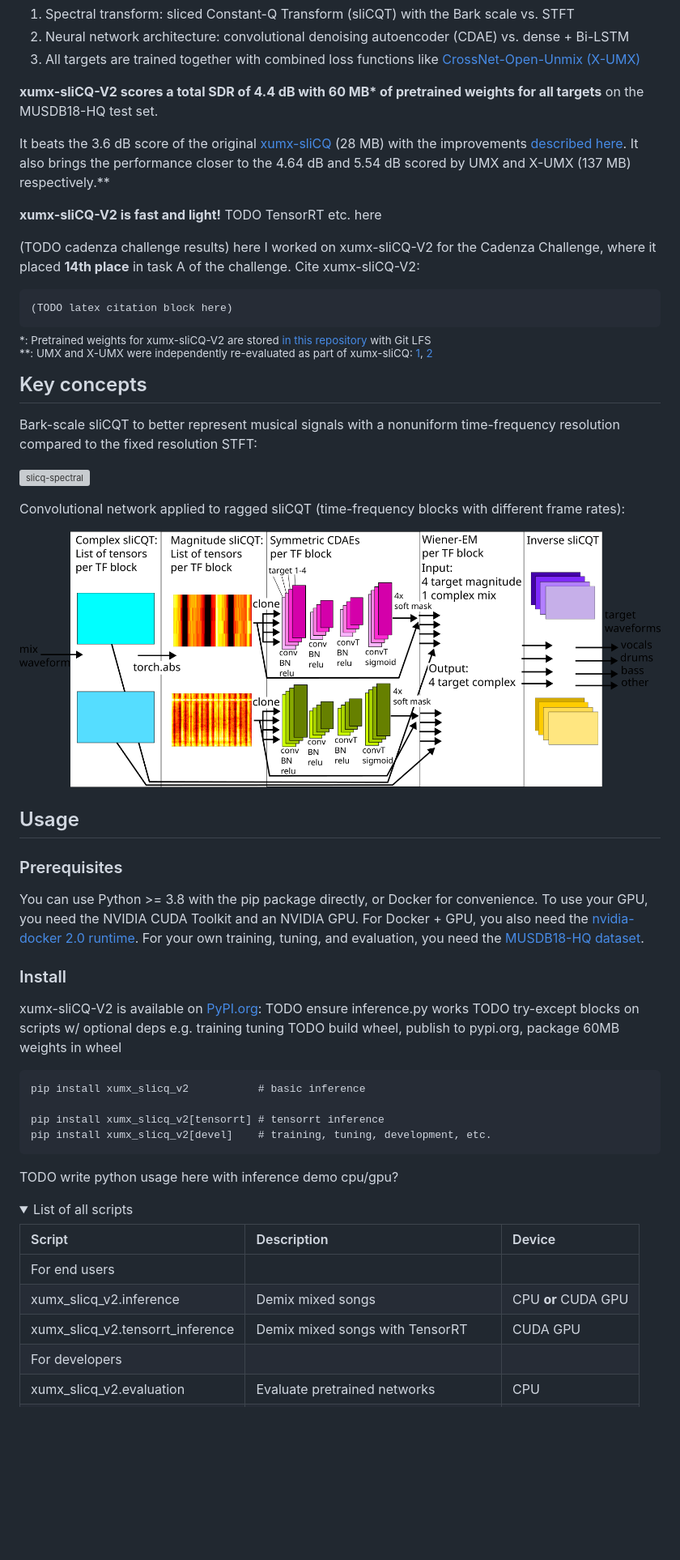
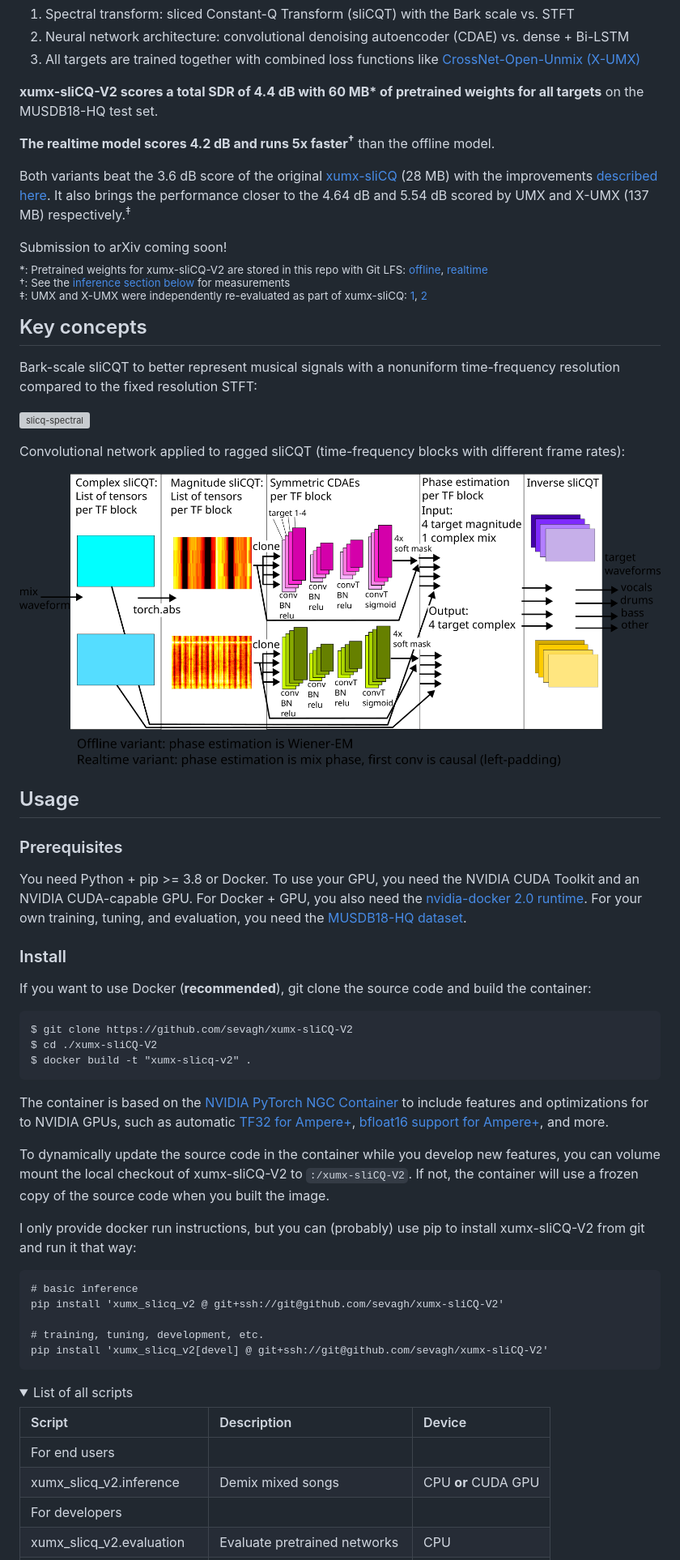
Before and after one commit to sevagh/xumx-sliCQ, a Markdown page: README.md, the part around one of its changes. Shown at 81% size. Drawn GitHub-style; pictures changed too: .github/slicq_diagram.png; folded sections open; blank space fills up the shorter version; grey boxes are pictures that could not be loaded.

Commit message:
Improve realtime support

````diff
--- a/README.md
+++ b/README.md
@@ -20,24 +25,34 @@ It demixes a musical mixture into stems (vocals/drums/bass/other) by masking the
 
 **xumx-sliCQ-V2 scores a total SDR of 4.4 dB with 60 MB\* of pretrained weights for all targets** on the MUSDB18-HQ test set.
 
-It beats the 3.6 dB score of the original [xumx-sliCQ](https://github.com/sevagh/xumx-sliCQ) (28 MB) with the improvements [described here](#improvements-over-xumx-slicq). It also brings the performance closer to the 4.64 dB and 5.54 dB scored by UMX and X-UMX (137 MB) respectively.\*\*
+**The realtime model scores 4.2 dB and runs 5x faster<sup>†</sup>** than the offline model.
 
-**xumx-sliCQ-V2 is fast and light!** TODO TensorRT etc. here
+Both variants beat the 3.6 dB score of the original [xumx-sliCQ](https://github.com/sevagh/xumx-sliCQ) (28 MB) with the improvements [described here](#improvements-over-xumx-slicq). It also brings the performance closer to the 4.64 dB and 5.54 dB scored by UMX and X-UMX (137 MB) respectively.<sup>‡</sup>
 
-(TODO cadenza challenge results) here I worked on xumx-sliCQ-V2 for the Cadenza Challenge, where it placed **14th place** in task A of the challenge. Cite xumx-sliCQ-V2:
+Submission to arXiv coming soon!
+
+<!--
+Cite xumx-sliCQ-V2:
 ```
 (TODO latex citation block here)
-```
+write arxiv paper
+```-->
 
 <sub>
 
-\*: Pretrained weights for xumx-sliCQ-V2 are stored [in this repository](./pretrained_model) with Git LFS
+\*: Pretrained weights for xumx-sliCQ-V2 are stored in this repo with Git LFS: [offline](./pretrained_model), [realtime](./pretrained_model_realtime)
 
 </sub>
 
 <sub>
 
-\*\*: UMX and X-UMX were independently re-evaluated as part of xumx-sliCQ: [1](https://github.com/sevagh/xumx_slicq_extra/blob/main/old-latex/mdx-submissions21/paper.md#results), [2](https://github.com/sevagh/xumx_slicq_extra)
+†: See the [inference section below](#run) for measurements
+
+</sub>
+
+<sub>
+
+‡: UMX and X-UMX were independently re-evaluated as part of xumx-sliCQ: [1](https://github.com/sevagh/xumx_slicq_extra/blob/main/old-latex/mdx-submissions21/paper.md#results), [2](https://github.com/sevagh/xumx_slicq_extra)
 
 </sub>
 
@@ -55,22 +70,29 @@ Convolutional network applied to ragged sliCQT (time-frequency blocks with diffe
 
 ### Prerequisites
 
-You can use Python >= 3.8 with the pip package directly, or Docker for convenience. To use your GPU, you need the NVIDIA CUDA Toolkit and an NVIDIA GPU. For Docker + GPU, you also need the [nvidia-docker 2.0 runtime](https://docs.nvidia.com/datacenter/cloud-native/container-toolkit/install-guide.html#docker). For your own training, tuning, and evaluation, you need the [MUSDB18-HQ dataset](https://zenodo.org/record/3338373).
+You need Python + pip >= 3.8 or Docker. To use your GPU, you need the NVIDIA CUDA Toolkit and an NVIDIA CUDA-capable GPU. For Docker + GPU, you also need the [nvidia-docker 2.0 runtime](https://docs.nvidia.com/datacenter/cloud-native/container-toolkit/install-guide.html#docker). For your own training, tuning, and evaluation, you need the [MUSDB18-HQ dataset](https://zenodo.org/record/3338373).
 
 ### Install
 
-xumx-sliCQ-V2 is available on [PyPI.org](todo-link-here):
-TODO ensure inference.py works
-TODO try-except blocks on scripts w/ optional deps e.g. training tuning
-TODO build wheel, publish to pypi.org, package 60MB weights in wheel
+If you want to use Docker (**recommended**), git clone the source code and build the container:
 ```
-pip install xumx_slicq_v2           # basic inference
-
-pip install xumx_slicq_v2[tensorrt] # tensorrt inference
-pip install xumx_slicq_v2[devel]    # training, tuning, development, etc.
+$ git clone https://github.com/sevagh/xumx-sliCQ-V2
+$ cd ./xumx-sliCQ-V2
+$ docker build -t "xumx-slicq-v2" .
 ```
 
-TODO write python usage here with inference demo cpu/gpu?
+The container is based on the [NVIDIA PyTorch NGC Container](https://catalog.ngc.nvidia.com/orgs/nvidia/containers/pytorch) to include features and optimizations for to NVIDIA GPUs, such as automatic [TF32 for Ampere+](https://blogs.nvidia.com/blog/2020/05/14/tensorfloat-32-precision-format/), [bfloat16 support for Ampere+](https://docs.nvidia.com/cuda/ampere-tuning-guide/index.html), and more.
+
+To dynamically update the source code in the container while you develop new features, you can volume mount the local checkout of xumx-sliCQ-V2 to `:/xumx-sliCQ-V2`. If not, the container will use a frozen copy of the source code when you built the image.
+
+I only provide docker run instructions, but you can (probably) use pip to install xumx-sliCQ-V2 from git and run it that way:
+```
+# basic inference
+pip install 'xumx_slicq_v2 @ git+ssh://git@github.com/sevagh/xumx-sliCQ-V2'
+
+# training, tuning, development, etc.
+pip install 'xumx_slicq_v2[devel] @ git+ssh://git@github.com/sevagh/xumx-sliCQ-V2'
+```
 
 <details>
 <summary>List of all scripts</summary>
@@ -79,7 +101,6 @@ TODO write python usage here with inference demo cpu/gpu?
 |:-|:-|:-|
 | For end users | |
 | xumx_slicq_v2.inference | Demix mixed songs | CPU **or** CUDA GPU |
-| xumx_slicq_v2.tensorrt_inference | Demix mixed songs with TensorRT | CUDA GPU |
 | For developers | |
 | xumx_slicq_v2.evaluation | Evaluate pretrained networks | CPU |
 | xumx_slicq_v2.training | Train the network | CUDA GPU |
````
Also changed, not shown: other parts of README.md (+35 -55 lines), 7 other files.
